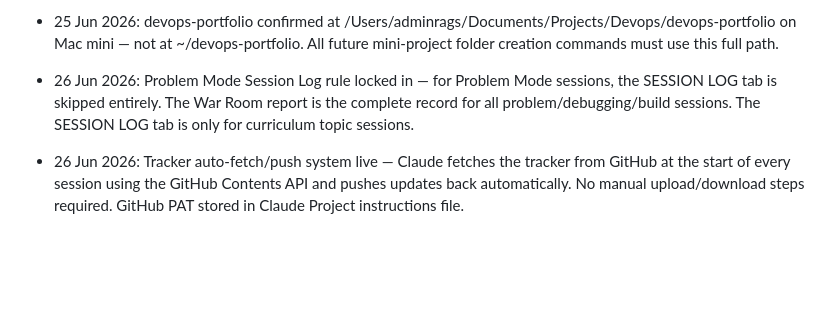
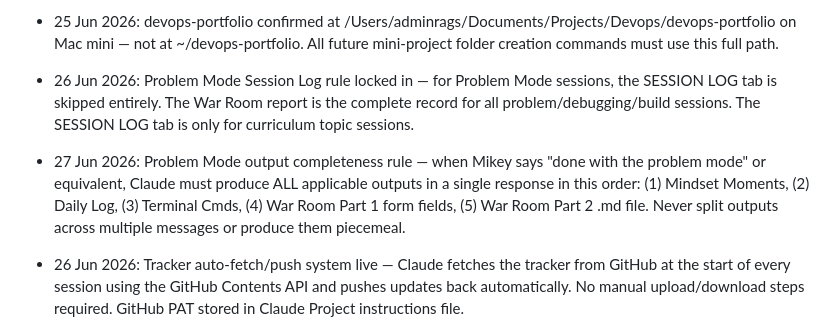
Before and after one commit to Michaeljoshua1504/devops.tracker, a Markdown page: tracker/devops-learning-tracker.md, the part around the change. GitHub-like rendering; blank space fills up the shorter version.

Commit message:
fix(tracker): add Problem Mode output completeness rule — all outputs must be produced together

```diff
--- a/tracker/devops-learning-tracker.md
+++ b/tracker/devops-learning-tracker.md
@@ -636,6 +636,7 @@ Claude produces the full detailed .md file covering everything listed above (con
 - 24 Jun 2026: Mini-Project Folder Creation Rule added to Core Principles — Claude must always include the full terminal steps to create the correct devops-portfolio folder as part of the mini-project instructions, never omitting them or providing them separately after the fact. Sequence is always: create folder → copy file → cd into folder → verify → git push.
 - 25 Jun 2026: devops-portfolio confirmed at /Users/adminrags/Documents/Projects/Devops/devops-portfolio on Mac mini — not at ~/devops-portfolio. All future mini-project folder creation commands must use this full path.
 - 26 Jun 2026: Problem Mode Session Log rule locked in — for Problem Mode sessions, the SESSION LOG tab is skipped entirely. The War Room report is the complete record for all problem/debugging/build sessions. The SESSION LOG tab is only for curriculum topic sessions.
+- 27 Jun 2026: Problem Mode output completeness rule — when Mikey says "done with the problem mode" or equivalent, Claude must produce ALL applicable outputs in a single response in this order: (1) Mindset Moments, (2) Daily Log, (3) Terminal Cmds, (4) War Room Part 1 form fields, (5) War Room Part 2 .md file. Never split outputs across multiple messages or produce them piecemeal.
 - 26 Jun 2026: Tracker auto-fetch/push system live — Claude fetches the tracker from GitHub at the start of every session using the GitHub Contents API and pushes updates back automatically. No manual upload/download steps required. GitHub PAT stored in Claude Project instructions file.
 - 26 Jun 2026: Site code fetch rule locked in — when fixing bugs or updating the tracker site (index.html, style.css, core.js, Components folder), Claude must always fetch the relevant file(s) directly from the devops.tracker GitHub repo using the GitHub Contents API. Mikey must never paste site code directly into the chat. This protects the token from exposure and keeps the fetch flow consistent. Repo: Michaeljoshua1504/devops.tracker. Same token used for tracker file fetch/push.
 
```
